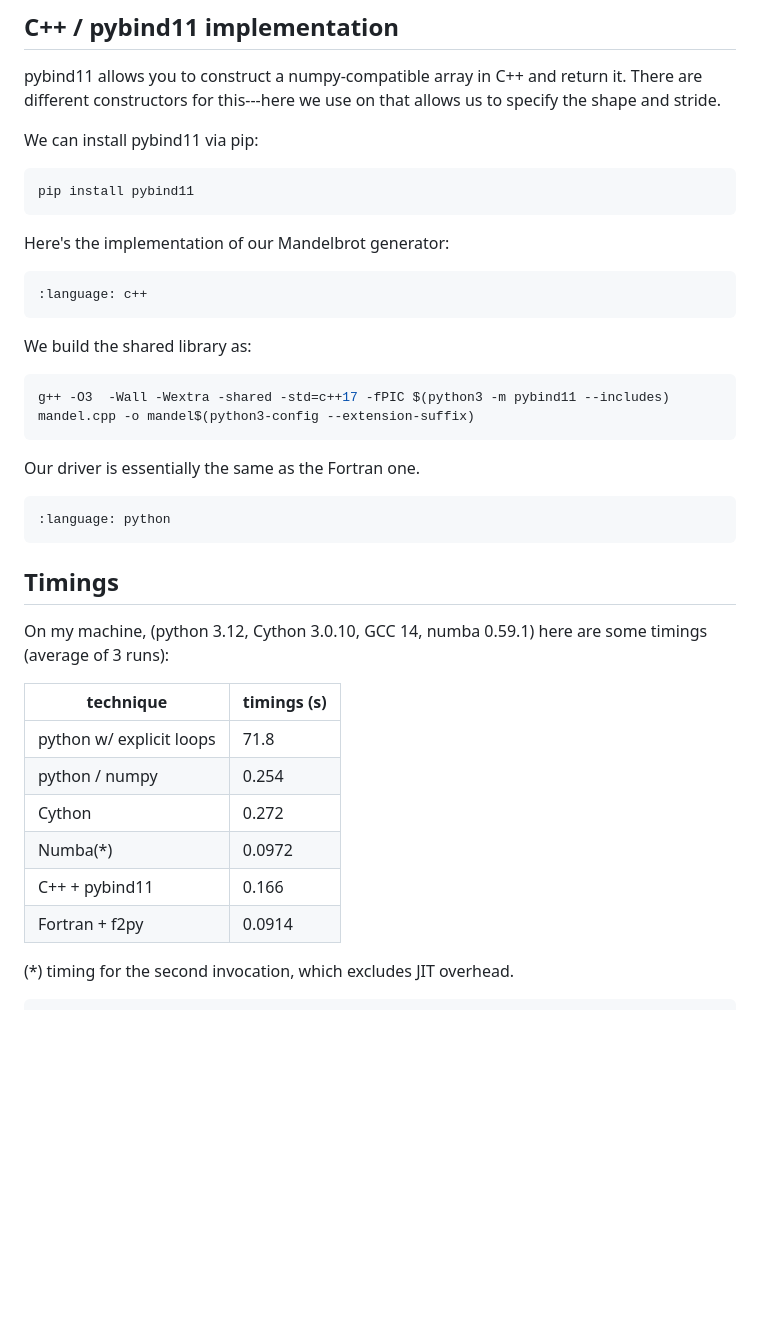
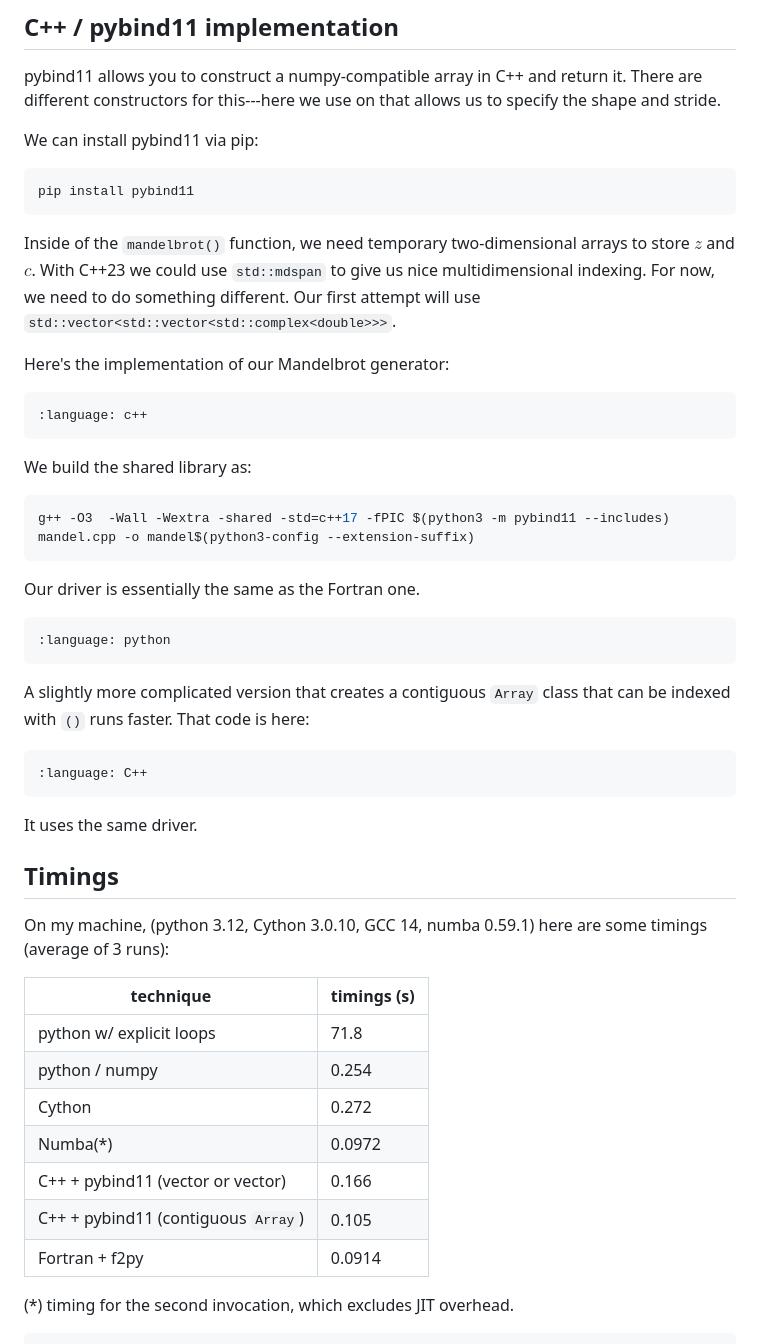
Before and after one commit to sbu-python-class/python-science, a Markdown page: content/12-extensions/extensions-example.md, the part around the change. GitHub-like rendering; blank space fills up the shorter version.

Commit message:
add another C++ version

````diff
--- a/content/12-extensions/extensions-example.md
+++ b/content/12-extensions/extensions-example.md
@@ -216,6 +216,12 @@ We can install pybind11 via pip:
 pip install pybind11
 ```
 
+Inside of the `mandelbrot()` function, we need temporary
+two-dimensional arrays to store $z$ and $c$.  With C++23
+we could use `std::mdspan` to give us nice multidimensional
+indexing.  For now, we need to do something different.
+Our first attempt will use `std::vector<std::vector<std::complex<double>>>`.
+
 Here's the implementation of our Mandelbrot generator:
 
 
@@ -236,6 +242,15 @@ Our driver is essentially the same as the Fortran one.
 :language: python
 ```
 
+A slightly more complicated version that creates a contiguous `Array` class
+that can be indexed with `()` runs faster.  That code is here:
+
+```{literalinclude} ../../examples/extensions/pybind11/contiguous/mandel.cpp
+:language: C++
+```
+
+It uses the same driver.
+
 
 ## Timings
 
@@ -243,14 +258,15 @@ On my machine, (python 3.12, Cython 3.0.10, GCC 14, numba 0.59.1) here
 are some timings (average of 3 runs):
 
 
-|   technique                |   timings (s)  |
-| -------------------------- | -------------- |
-| python w/ explicit loops   |     71.8       |
-| python / numpy             |      0.254     |
-| Cython                     |      0.272     |
-| Numba(*)                   |      0.0972    |
-| C++ + pybind11             |      0.166     |
-| Fortran + f2py             |      0.0914    |
+|   technique                                  |   timings (s)  |
+| -------------------------------------------- | -------------- |
+| python w/ explicit loops                     |     71.8       |
+| python / numpy                               |      0.254     |
+| Cython                                       |      0.272     |
+| Numba(*)                                     |      0.0972    |
+| C++ + pybind11 (vector or vector)            |      0.166     |
+| C++ + pybind11 (contiguous `Array`)          |      0.105     |
+| Fortran + f2py                               |      0.0914    |
 
 
 (*) timing for the second invocation, which excludes JIT overhead.
````
